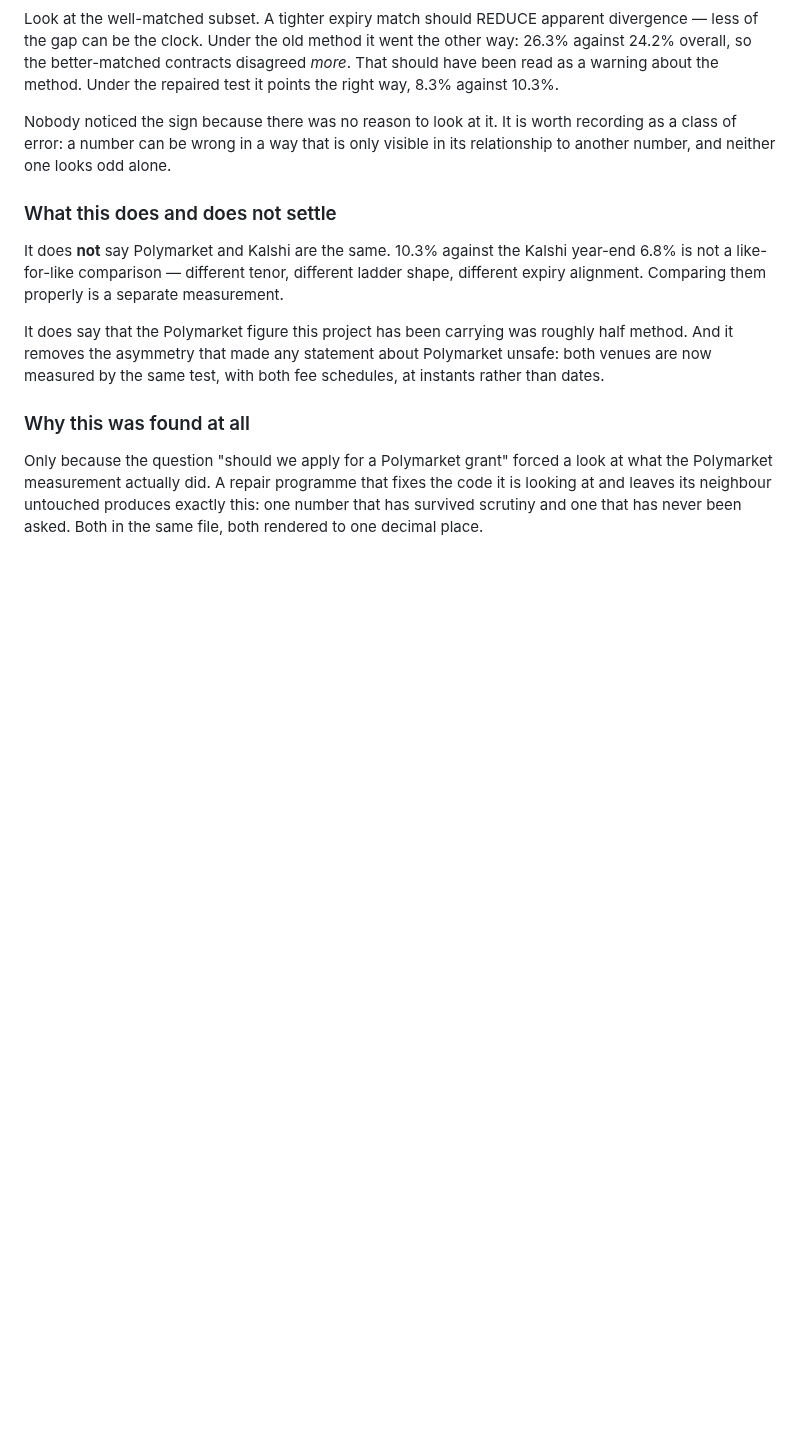
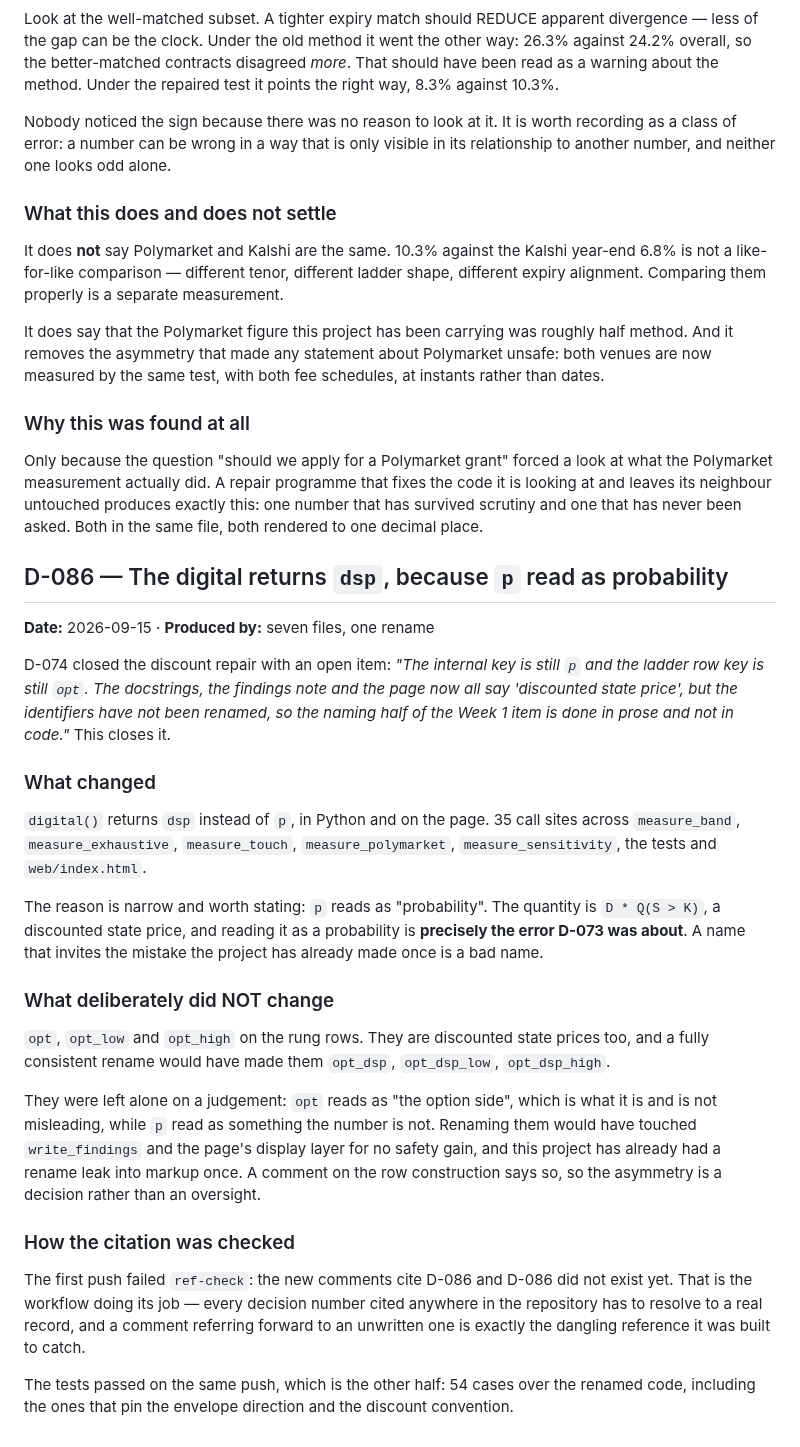
Before and after one commit to DenizErginGunduz/divergence, a Markdown page: docs/DECISIONS.md, the part around the change. GitHub-like rendering; blank space fills up the shorter version.

Commit message:
D-086: the rename, and why opt kept its name

```diff
--- a/docs/DECISIONS.md
+++ b/docs/DECISIONS.md
@@ -1889,3 +1889,45 @@ at what the Polymarket measurement actually did. A repair programme that fixes
 the code it is looking at and leaves its neighbour untouched produces exactly
 this: one number that has survived scrutiny and one that has never been asked.
 Both in the same file, both rendered to one decimal place.
+
+## D-086 — The digital returns `dsp`, because `p` read as probability
+**Date:** 2026-09-15 · **Produced by:** seven files, one rename
+
+D-074 closed the discount repair with an open item: *"The internal key is still
+`p` and the ladder row key is still `opt`. The docstrings, the findings note and the
+page now all say 'discounted state price', but the identifiers have not been
+renamed, so the naming half of the Week 1 item is done in prose and not in
+code."* This closes it.
+
+### What changed
+`digital()` returns `dsp` instead of `p`, in Python and on the page. 35 call sites
+across `measure_band`, `measure_exhaustive`, `measure_touch`, `measure_polymarket`,
+`measure_sensitivity`, the tests and `web/index.html`.
+
+The reason is narrow and worth stating: `p` reads as "probability". The quantity
+is `D * Q(S > K)`, a discounted state price, and reading it as a probability is
+**precisely the error D-073 was about**. A name that invites the mistake the
+project has already made once is a bad name.
+
+### What deliberately did NOT change
+`opt`, `opt_low` and `opt_high` on the rung rows. They are discounted state prices
+too, and a fully consistent rename would have made them `opt_dsp`,
+`opt_dsp_low`, `opt_dsp_high`.
+
+They were left alone on a judgement: `opt` reads as "the option side", which is
+what it is and is not misleading, while `p` read as something the number is not.
+Renaming them would have touched `write_findings` and the page's display layer for
+no safety gain, and this project has already had a rename leak into markup once.
+A comment on the row construction says so, so the asymmetry is a decision rather
+than an oversight.
+
+### How the citation was checked
+The first push failed `ref-check`: the new comments cite D-086 and D-086 did not
+exist yet. That is the workflow doing its job — every decision number cited
+anywhere in the repository has to resolve to a real record, and a comment
+referring forward to an unwritten one is exactly the dangling reference it was
+built to catch.
+
+The tests passed on the same push, which is the other half: 54 cases over the
+renamed code, including the ones that pin the envelope direction and the
+discount convention.
```
